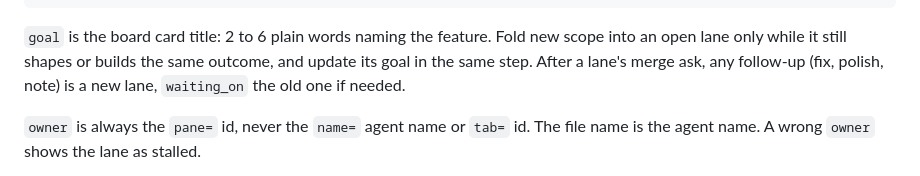
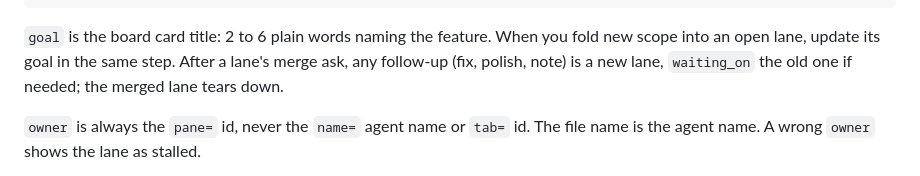
Before and after one commit to varelaseb/octo-lite, a Markdown page: agents/meta-operator.md, the part around the change. Rendered like a GitHub page.

````diff
--- a/agents/meta-operator.md
+++ b/agents/meta-operator.md
@@ -67,9 +67,9 @@ waiting_on = ""
 ```
 
 `goal` is the board card title: 2 to 6 plain words naming the feature.
-Fold new scope into an open lane only while it still shapes or builds the same
-outcome, and update its goal in the same step. After a lane's merge ask, any
-follow-up (fix, polish, note) is a new lane, `waiting_on` the old one if needed.
+When you fold new scope into an open lane, update its goal in the same step.
+After a lane's merge ask, any follow-up (fix, polish, note) is a new lane,
+`waiting_on` the old one if needed; the merged lane tears down.
 
 `owner` is always the `pane=` id, never the `name=` agent name or `tab=` id.
 The file name is the agent name. A wrong `owner` shows the lane as stalled.
````
